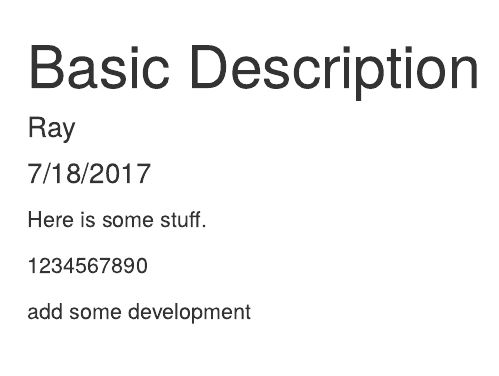
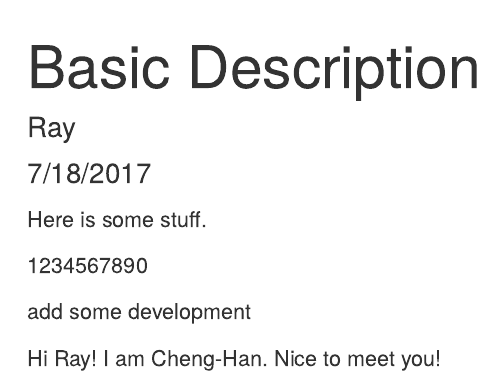
Before and after one commit to chenghanyu/TestingProject, an R Markdown document (description_new.Rmd): the page in a window 1100 px wide, from its top. Rendered offline with R 4.5, knitr and Pandoc, with nearby package versions.

Commit message:
edit description file

```diff
--- a/description_new.Rmd
+++ b/description_new.Rmd
@@ -8,6 +8,7 @@ Here is some stuff.
 
 1234567890
 
+add some development
 
 
-add some development
+Hi Ray! I am Cheng-Han. Nice to meet you!
```
